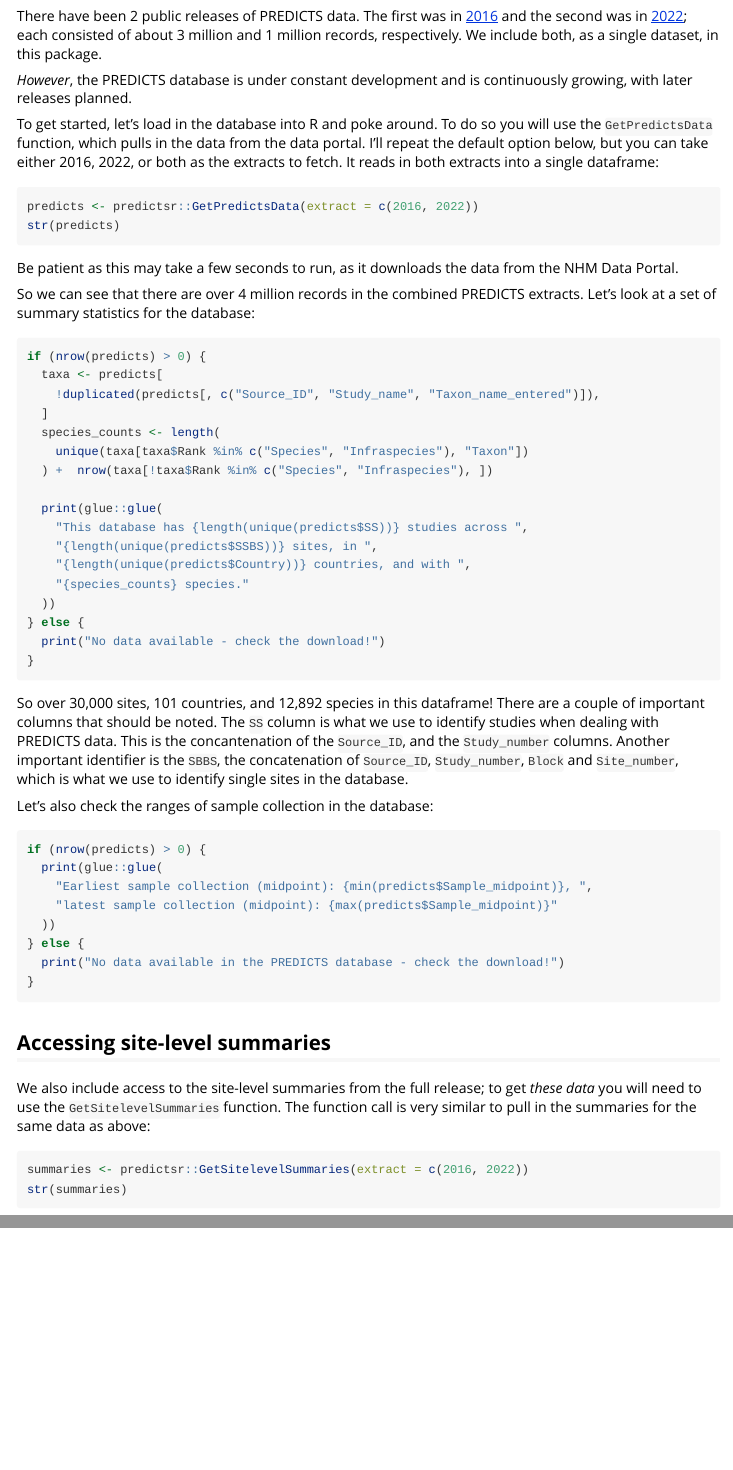
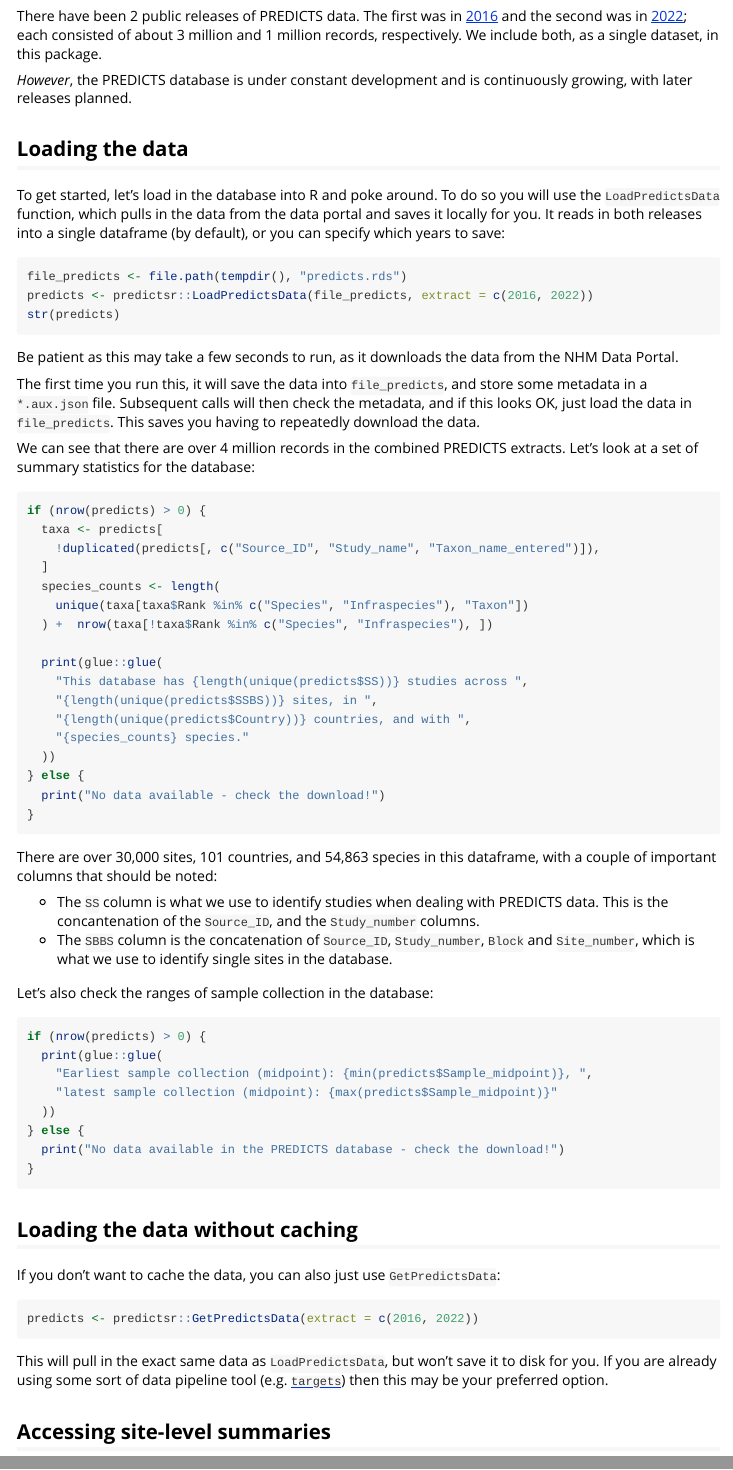
Before and after one commit to Biodiversity-Futures-Lab/predictsr, an R Markdown document (vignettes/predictsr.Rmd): the page in a window 1100 px wide, from 220 px down, and a second part further down, joined at a grey line. Rendered offline with R 4.5, knitr and Pandoc, with nearby package versions; the code chunks are not run, so their results and figures are left out.

Commit message:
Fix up vignette for easier reading/parsing

````diff
--- a/vignettes/predictsr.Rmd
+++ b/vignettes/predictsr.Rmd
@@ -14,23 +14,27 @@ cache: true
 
 The [`predictsr`](https://github.com/Biodiversity-Futures-Lab/predictsr) package accesses the PREDICTS database (Hudson et al, 2013) from within R, conveniently as a dataframe. It uses the [Natural History Museum Data Portal](https://data.nhm.ac.uk/) to download the latest versions of the PREDICTS database and some related metadata.
 
-The [PREDICTS](https://www.nhm.ac.uk/our-science/research/projects/predicts/science.html) database comprises over 4 million measurements of species at sites across the world.
-All major terrestrial plant, animal, and fungal groups are represented within the data. The most well-represented group in the data are arthropods (mainly insects), covering about 2% of the species known by science
+The [PREDICTS](https://www.nhm.ac.uk/our-science/research/projects/predicts/science.html) database comprises over 4 million measurements of species at sites across the world. All major terrestrial plant, animal, and fungal groups are represented within the data. The most well-represented group in the data are arthropods (mainly insects), covering about 2% of the species known by science
 
 There have been 2 public releases of PREDICTS data. The first was in [2016](https://data.nhm.ac.uk/dataset/the-2016-release-of-the-predicts-database-v1-1) and the second was in [2022](https://data.nhm.ac.uk/dataset/release-of-data-added-to-the-predicts-database-november-2022); each consisted of about 3 million and 1 million records, respectively. We include both, as a single dataset, in this package.
 
 *However*, the PREDICTS database is under constant development and is continuously growing, with later releases planned.
 
-To get started, let's load in the database into R and poke around. To do so you will use the `GetPredictsData` function, which pulls in the data from the data portal. I'll repeat the default option below, but you can take either 2016, 2022, or both as the extracts to fetch. It reads in both extracts into a single dataframe:
+## Loading the data
+
+To get started, let's load in the database into R and poke around. To do so you will use the `LoadPredictsData` function, which pulls in the data from the data portal and saves it locally for you. It reads in both releases into a single dataframe (by default), or you can specify which years to save:
 
 ```{r setup}
-predicts <- predictsr::GetPredictsData(extract = c(2016, 2022))
+file_predicts <- file.path(tempdir(), "predicts.rds")
+predicts <- predictsr::LoadPredictsData(file_predicts, extract = c(2016, 2022))
 str(predicts)
 ```
 
 Be patient as this may take a few seconds to run, as it downloads the data from the NHM Data Portal.
 
-So we can see that there are over 4 million records in the combined PREDICTS extracts. Let's look at a set of summary statistics for the database:
+The first time you run this, it will save the data into `file_predicts`, and store some metadata in a `*.aux.json` file. Subsequent calls will then check the metadata, and if this looks OK, just load the data in `file_predicts`. This saves you having to repeatedly download the data.
+
+We can see that there are over 4 million records in the combined PREDICTS extracts. Let's look at a set of summary statistics for the database:
 
 ```{r}
 if (nrow(predicts) > 0) {
@@ -52,7 +56,10 @@ if (nrow(predicts) > 0) {
 }
 ```
 
-So over 30,000 sites, 101 countries, and 12,892 species in this dataframe! There are a couple of important columns that should be noted. The `SS` column is what we use to identify studies when dealing with PREDICTS data. This is the concantenation of the `Source_ID`, and the `Study_number` columns. Another important identifier is the `SBBS`, the concatenation of `Source_ID`, `Study_number`, `Block` and `Site_number`, which is what we use to identify single sites in the database.
+There are over 30,000 sites, 101 countries, and 54,863 species in this dataframe, with a couple of important columns that should be noted:
+
+- The `SS` column is what we use to identify studies when dealing with PREDICTS data. This is the concantenation of the `Source_ID`, and the `Study_number` columns.
+- The `SBBS` column is the concatenation of `Source_ID`, `Study_number`, `Block` and `Site_number`, which is what we use to identify single sites in the database.
 
 Let's also check the ranges of sample collection in the database:
 
@@ -65,6 +72,21 @@ if (nrow(predicts) > 0) {
 } else {
   print("No data available in the PREDICTS database - check the download!")
 }
+```
+
+## Loading the data without caching
+
+If you don't want to cache the data, you can also just use `GetPredictsData`:
+
+```{r}
+predicts <- predictsr::GetPredictsData(extract = c(2016, 2022))
+```
+
+This will pull in the exact same data as `LoadPredictsData`, but won't save it to disk for you. If you are already using some sort of data pipeline tool (e.g. [`targets`](https://cran.r-project.org/package=targets)) then this may be your preferred option.
+
+```{r, echo=FALSE}
+# Delete the database locally
+unlink(c(file_predicts, paste0(file_predicts, ".aux.json")))
 ```
 
 ## Accessing site-level summaries
````
Also changed, not shown: vignettes/predictsr.Rmd (4 more changed lines).
